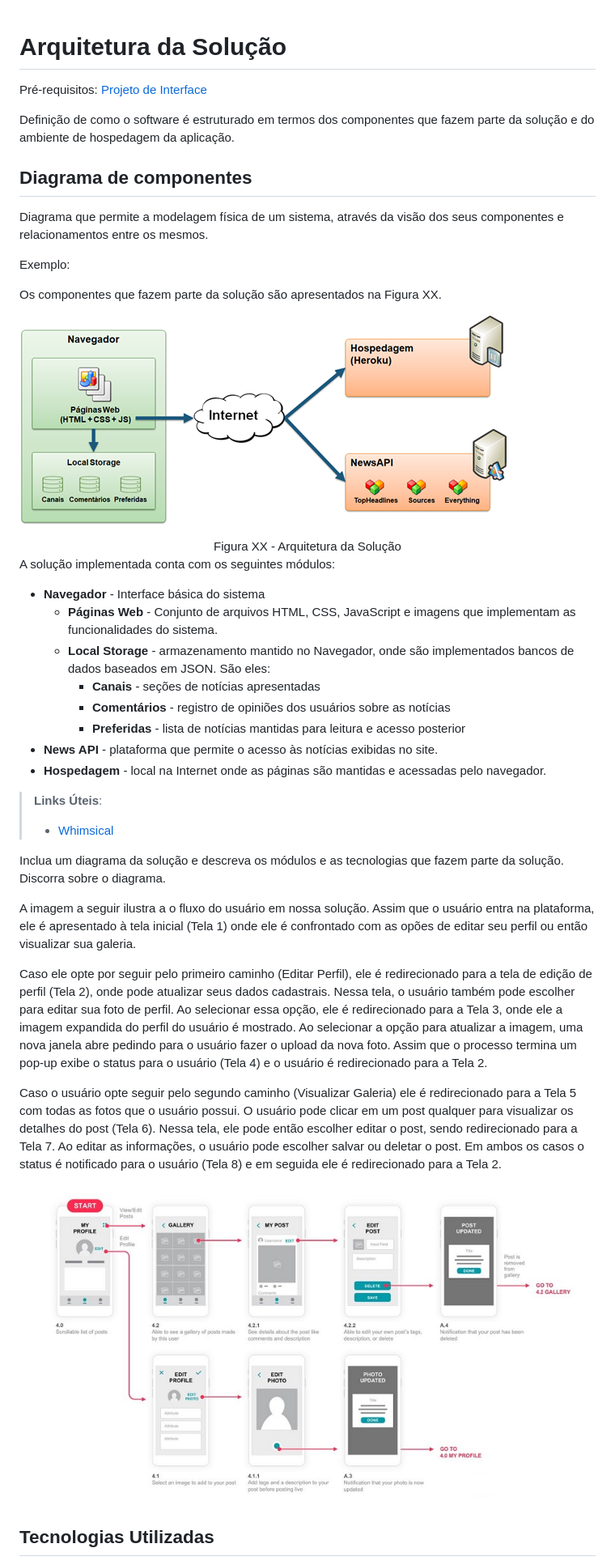
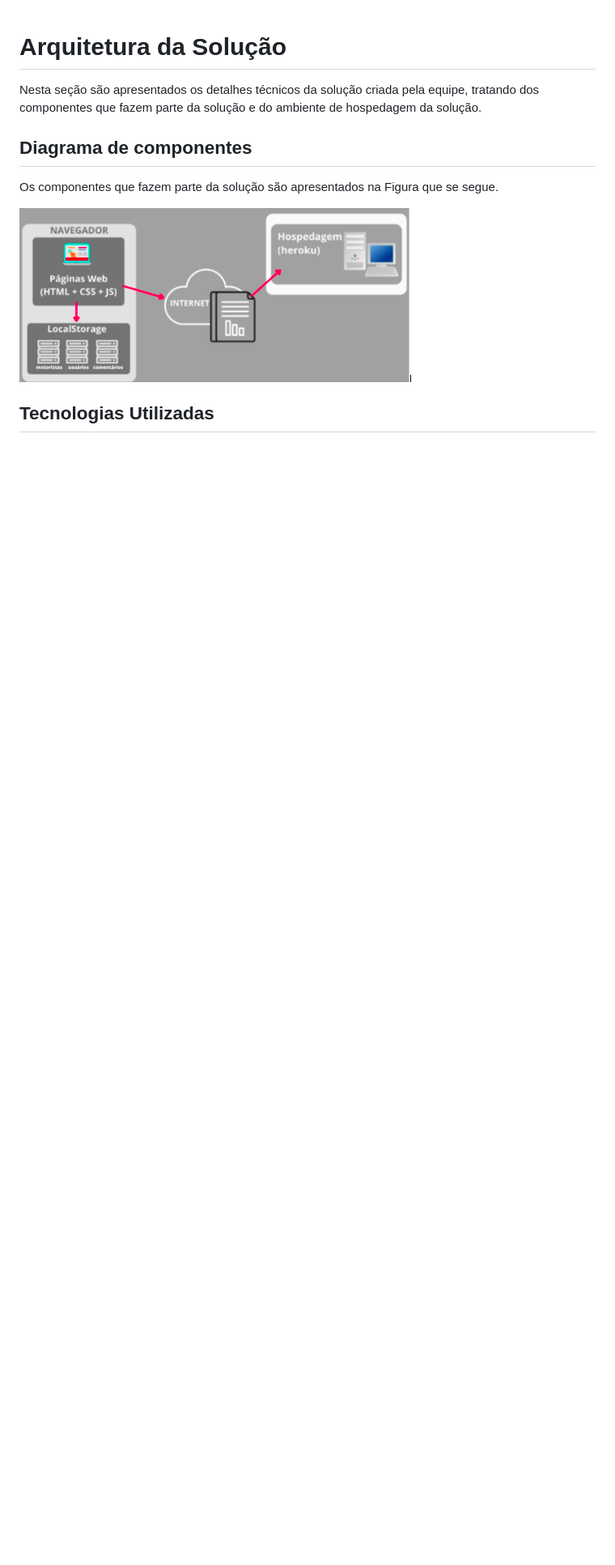
Before and after one commit to ICEI-PUC-Minas-PMV-ADS/pmv-ads-2021-2-e1-proj-web-t6-ads_2021_02_e1_grupo_3, a Markdown page: docs/05-Arquitetura da Solução.md, the part around the change printed below. Shown: that part at 81% size. Drawn GitHub-style; pictures changed too: docs/img/05.png (added); blank space fills up the shorter version.

Commit message:
adicionando informações ao readme

```diff
--- a/docs/05-Arquitetura da Solução.md
+++ b/docs/05-Arquitetura da Solução.md
@@ -1,61 +1,14 @@
 # Arquitetura da Solução
 
-<span style="color:red">Pré-requisitos: <a href="3-Projeto de Interface.md"> Projeto de Interface</a></span>
+Nesta seção são apresentados os detalhes técnicos da solução criada pela equipe, tratando dos componentes que fazem parte da solução e do ambiente de hospedagem da solução.
 
-Definição de como o software é estruturado em termos dos componentes que fazem parte da solução e do ambiente de hospedagem da aplicação.
 
 ## Diagrama de componentes
 
-Diagrama que permite a modelagem física de um sistema, através da visão dos seus componentes e relacionamentos entre os mesmos.
+Os componentes que fazem parte da solução são apresentados na Figura que se segue.
 
-Exemplo:
 
-Os componentes que fazem parte da solução são apresentados na Figura XX.
-
-![Diagrama de Componentes](img/componentes.png)
-<center>Figura XX - Arquitetura da Solução</center>
-
-A solução implementada conta com os seguintes módulos:
-- **Navegador** - Interface básica do sistema
-  - **Páginas Web** - Conjunto de arquivos HTML, CSS, JavaScript e imagens que implementam as funcionalidades do sistema.
-   - **Local Storage** - armazenamento mantido no Navegador, onde são implementados bancos de dados baseados em JSON. São eles:
-     - **Canais** - seções de notícias apresentadas
-     - **Comentários** - registro de opiniões dos usuários sobre as notícias
-     - **Preferidas** - lista de notícias mantidas para leitura e acesso posterior
- - **News API** - plataforma que permite o acesso às notícias exibidas no site.
- - **Hospedagem** - local na Internet onde as páginas são mantidas e acessadas pelo navegador.
-
-> **Links Úteis**:
->
-> - [Whimsical](https://whimsical.com/)
-
-Inclua um diagrama da solução e descreva os módulos e as tecnologias que fazem parte da solução. Discorra sobre o diagrama.
-
-A imagem a seguir ilustra a o fluxo do usuário em nossa solução. Assim
-que o usuário entra na plataforma, ele é apresentado à tela inicial
-(Tela 1) onde ele é confrontado com as opões de editar seu perfil ou
-então visualizar sua galeria.
-
-Caso ele opte por seguir pelo primeiro caminho (Editar Perfil), ele é
-redirecionado para a tela de edição de perfil (Tela 2), onde pode
-atualizar seus dados cadastrais. Nessa tela, o usuário também pode
-escolher para editar sua foto de perfil. Ao selecionar essa opção, ele é
-redirecionado para a Tela 3, onde ele a imagem expandida do perfil do
-usuário é mostrado. Ao selecionar a opção para atualizar a imagem, uma
-nova janela abre pedindo para o usuário fazer o upload da nova foto.
-Assim que o processo termina um pop-up exibe o status para o usuário
-(Tela 4) e o usuário é redirecionado para a Tela 2.
-
-Caso o usuário opte seguir pelo segundo caminho (Visualizar Galeria) ele
-é redirecionado para a Tela 5 com todas as fotos que o usuário possui. O
-usuário pode clicar em um post qualquer para visualizar os detalhes do
-post (Tela 6). Nessa tela, ele pode então escolher editar o post, sendo
-redirecionado para a Tela 7. Ao editar as informações, o usuário pode
-escolher salvar ou deletar o post. Em ambos os casos o status é
-notificado para o usuário (Tela 8) e em seguida ele é redirecionado
-para a Tela 2.
-
-![Exemplo de UserFlow](img/userflow.jpg)
+<img src="./img/05.png">
 
 
 ## Tecnologias Utilizadas
```
Also changed, not shown: other parts of docs/05-Arquitetura da Solução.md (+19 -9 lines), docs/01-Documentação de Contexto.md (+46 -26 lines), docs/02-Especificação do Projeto.md (+97 -43 lines), docs/img/01.png (added), docs/img/02.png (added), docs/img/03.png (added), docs/img/04.png (added).
